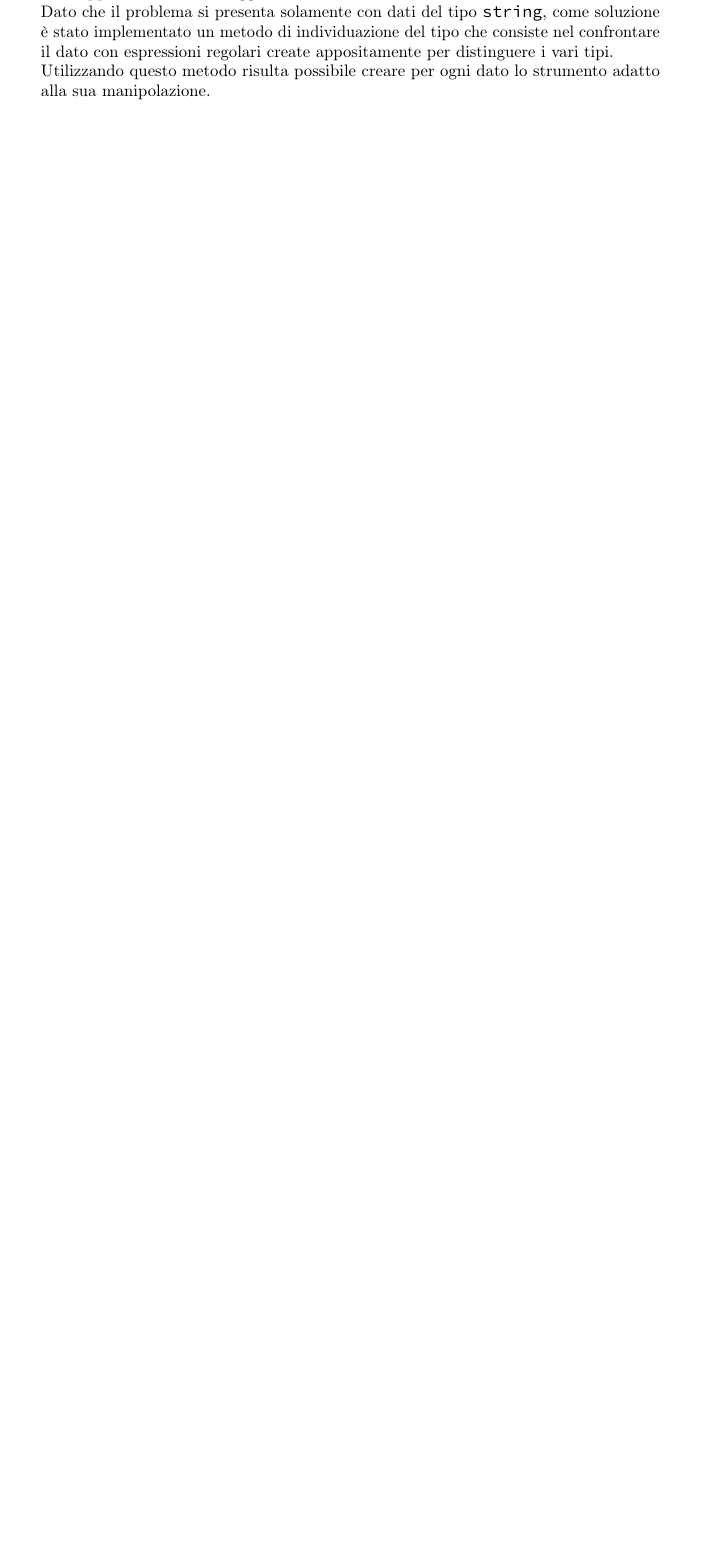
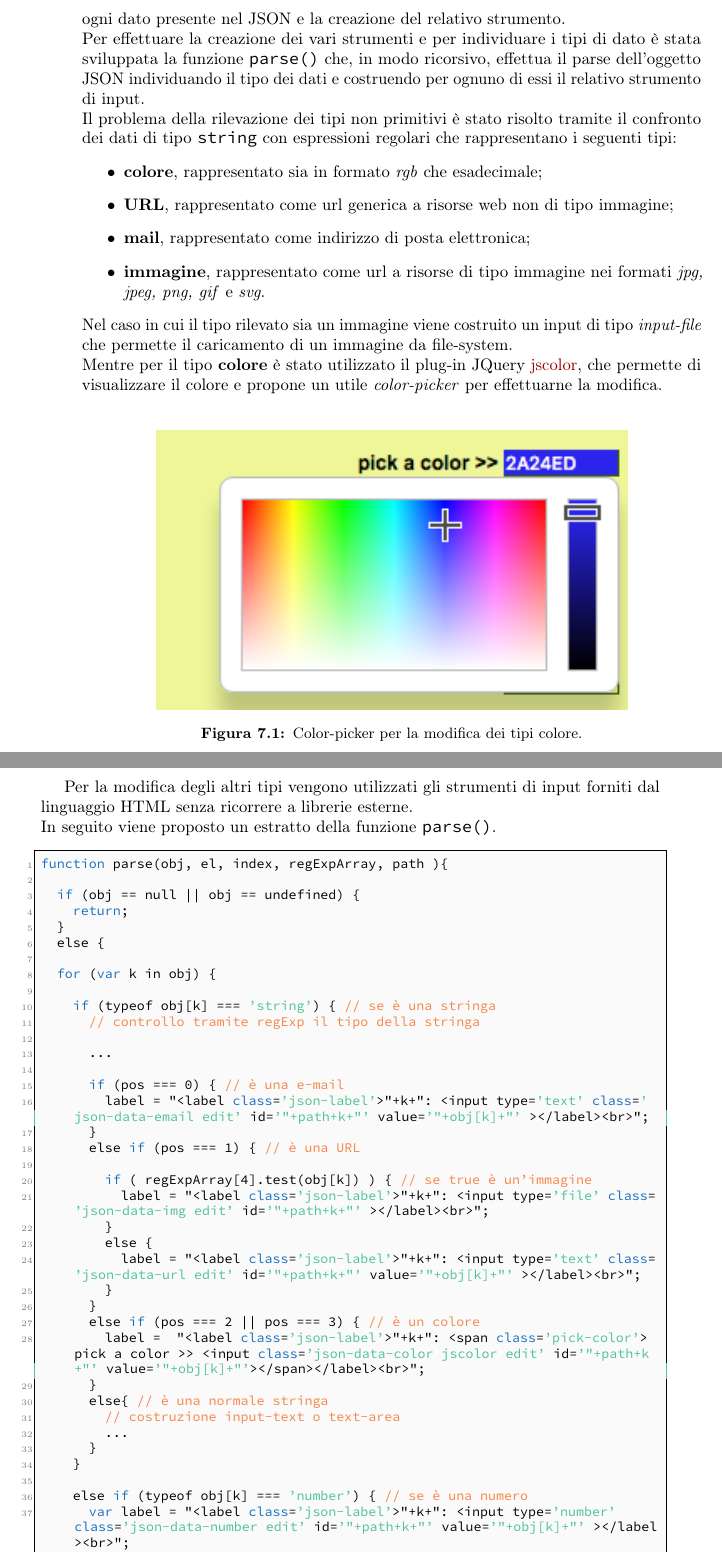
Before and after one commit to marinDaniele/tesi_repo, a LaTeX thesis (tesi.tex, which reads capitoli/capitolo-7.tex): part of page 51 of 55 before the commit and two parts of pages 52 and 53 of 57 after it, the two joined at a grey line, cut at the place of the change, the shorter picture padded with empty space. Compiled offline with pdfLaTeX.

Commit message:
completato capitolo 7

```diff
--- a/capitoli/capitolo-7.tex
+++ b/capitoli/capitolo-7.tex
@@ -169,4 +169 @@ Questa soluzione è stata scartata perché troppo onerosa da implementare e perc
 La soluzione individuata consiste nell'effettuare il parsing dell'oggetto JSON contenente i dati del template, questo offre la sicurezza sulla quantità di dati modificabili, ma fa sorgere un'altro problema.\\
-Il problema riscontrato consiste nel non poter rilevare vari tipi tra quelli descritti nella sezione \textit{Analisi dei requisiti}, come, per esempio i tipi \texttt{colore}, \texttt{immagine}, \texttt{URL}, perché non rappresentabili in un oggetto JSON.\\
-Dato che il problema si presenta solamente con dati del tipo \texttt{string}, come soluzione è stato implementato un metodo di individuazione del tipo che consiste nel confrontare il dato con espressioni regolari create appositamente per distinguere i vari tipi.\\
-Utilizzando questo metodo risulta possibile creare per ogni dato lo strumento adatto alla sua manipolazione.\\
@@ -173,0 +174,58 @@ Utilizzando questo metodo risulta possibile creare per ogni dato lo strumento ad
+Lo sviluppo dell'editor per i template semplici, che viene effettuato dalla funzione \texttt{creaEditor()}, è stato più complesso perché ha richiesto l'individuazione del tipo di ogni dato presente nel JSON e la creazione del relativo strumento.\\
+Per effettuare la creazione dei vari strumenti e per individuare i tipi di dato è stata sviluppata la funzione \texttt{parse()} che, in modo ricorsivo, effettua il parse dell'oggetto JSON individuando il tipo dei dati e costruendo per ognuno di essi il relativo strumento di input.\\
+Il problema della rilevazione dei tipi non primitivi è stato risolto tramite il confronto dei dati di tipo \texttt{string} con espressioni regolari che rappresentano i seguenti tipi:
+\begin{itemize}
+	\item \textbf{colore}, rappresentato sia in formato \textit{rgb} che esadecimale;
+	\item \textbf{URL}, rappresentato come url generica a risorse web non di tipo immagine;
+	\item \textbf{mail}, rappresentato come indirizzo di posta elettronica;
+	\item \textbf{immagine}, rappresentato come url a risorse di tipo immagine nei formati \textit{jpg, jpeg, png, gif} e \textit{svg}.
+\end{itemize}
+Nel caso in cui il tipo rilevato sia un immagine viene costruito un input di tipo \textit{input-file} che permette il caricamento di un immagine da file-system.\\
+Mentre per il tipo \textbf{colore} è stato utilizzato il plug-in JQuery \href{http://jscolor.com/}{jscolor}, che permette di visualizzare il colore e propone un utile \textit{color-picker} per effettuarne la modifica.\\
+\begin{figure}[htp]
+	\centering
+	\includegraphics[scale=1]{../immagini/color_picker}
+	\caption{Color-picker per la modifica dei tipi colore.}
+\end{figure}
+\newpage
+Per la modifica degli altri tipi vengono utilizzati gli strumenti di input forniti dal linguaggio HTML senza ricorrere a librerie esterne.\\
+In seguito viene proposto un estratto della funzione \texttt{parse()}.
+\begin{lstlisting}[language=JavaScript, caption=Estratto della funzione \texttt{parse()}]
+function parse(obj, el, index, regExpArray, path ){
+
+	if (obj == null || obj == undefined) {
+		return;
+	}
+	else {
+
+	for (var k in obj) {
+
+		if (typeof obj[k] === 'string') { // se è una stringa
+			// controllo tramite regExp il tipo della stringa
+
+			...
+
+			if (pos === 0) { // è una e-mail
+				label = "<label class='json-label'>"+k+": <input type='text' class='json-data-email edit' id='"+path+k+"' value='"+obj[k]+"' ></label><br>";
+			}
+			else if (pos === 1) { // è una URL
+
+				if ( regExpArray[4].test(obj[k]) ) { // se true è un'immagine
+					label = "<label class='json-label'>"+k+": <input type='file' class='json-data-img edit' id='"+path+k+"' ></label><br>";
+				}
+				else {
+					label = "<label class='json-label'>"+k+": <input type='text' class='json-data-url edit' id='"+path+k+"' value='"+obj[k]+"' ></label><br>";
+				}
+			}
+			else if (pos === 2 || pos === 3) { // è un colore
+				label =  "<label class='json-label'>"+k+": <span class='pick-color'>pick a color >> <input class='json-data-color jscolor edit' id='"+path+k+"' value='"+obj[k]+"'></span></label><br>";
+			}
+			else{ // è una normale stringa
+				// costruzione input-text o text-area
+				...
+			}
+		}
+
+		else if (typeof obj[k] === 'number') { // se è una numero
+			var label = "<label class='json-label'>"+k+": <input type='number' class='json-data-number edit' id='"+path+k+"' value='"+obj[k]+"' ></label><br>";
+			$(el).append(label);
```
Also changed, not shown: immagini/color_picker.png (added), tesi.pdf, capitoli/capitolo-7.tex (28 more changed lines), 7 other files.
